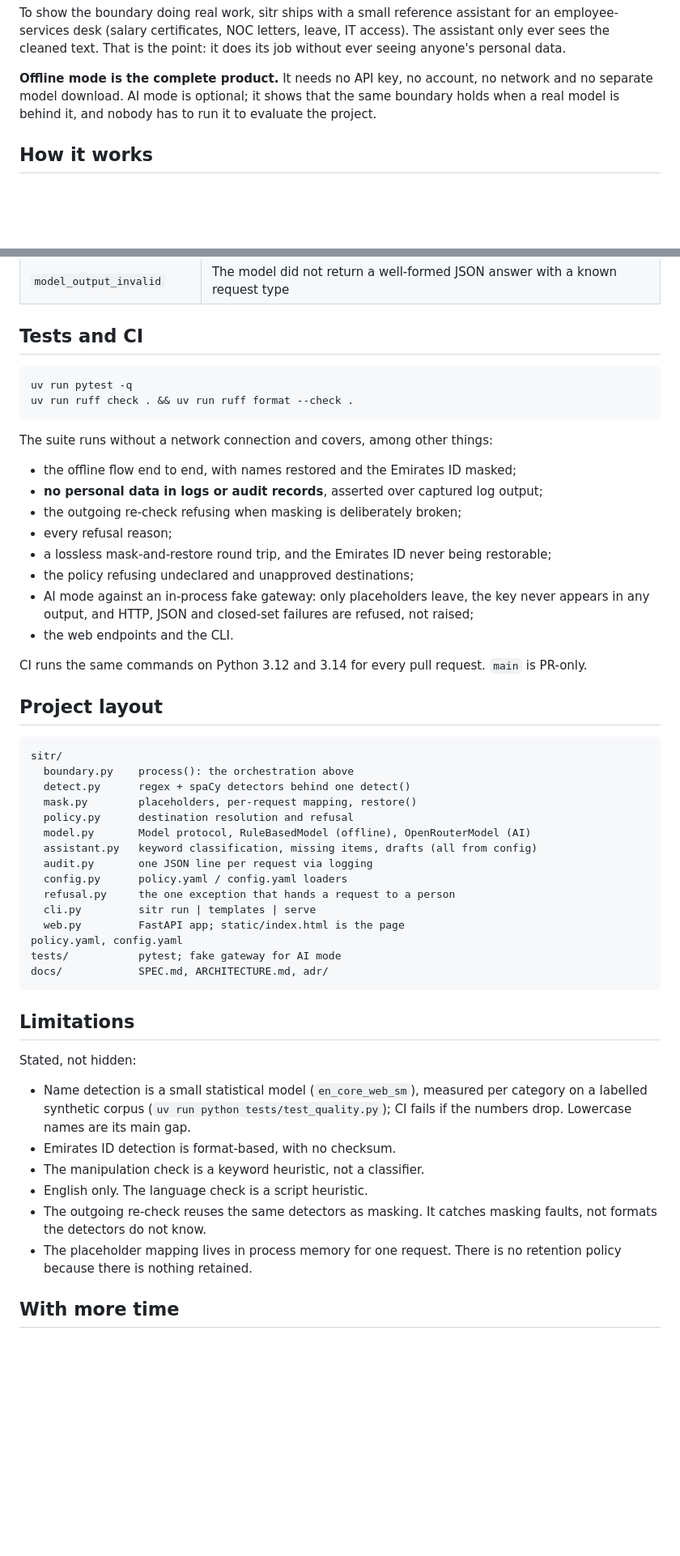
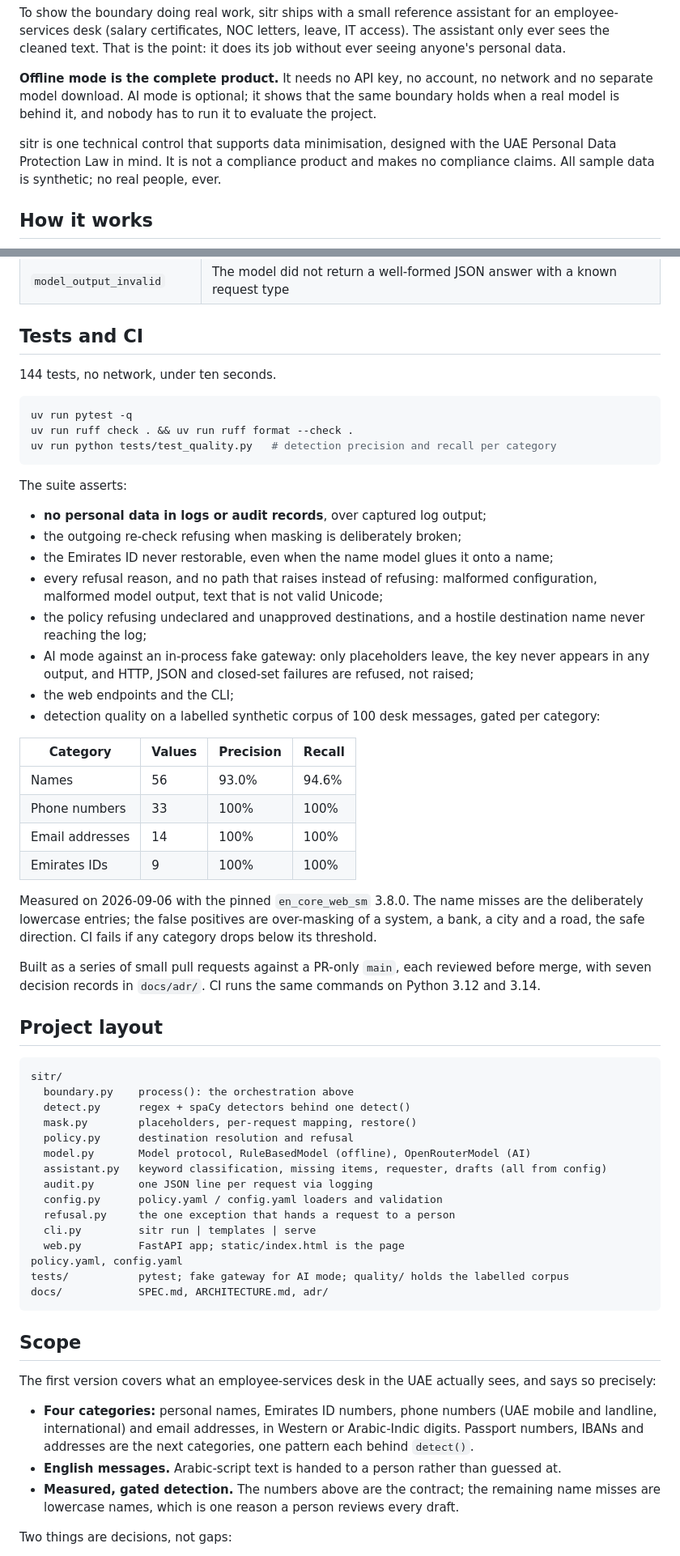
Before and after one commit to umarmk/sitr, a Markdown page: README.md, 2 parts joined by grey strips. Shown at 81% size. Rendered like a GitHub page; blank space fills up the shorter version.

````diff
--- a/README.md
+++ b/README.md
@@ -46,6 +46,10 @@ anyone's personal data.
 no separate model download. AI mode is optional; it shows that the same boundary holds
 when a real model is behind it, and nobody has to run it to evaluate the project.
 
+sitr is one technical control that supports data minimisation, designed with the UAE
+Personal Data Protection Law in mind. It is not a compliance product and makes no compliance
+claims. All sample data is synthetic; no real people, ever.
+
 ## How it works
 
 ```mermaid
@@ -221,25 +244,43 @@ Each refusal is handed to a person with the reason stated, and still produces an
 
 ## Tests and CI
 
+144 tests, no network, under ten seconds.
+
 ```bash
 uv run pytest -q
 uv run ruff check . && uv run ruff format --check .
+uv run python tests/test_quality.py   # detection precision and recall per category
 ```
 
-The suite runs without a network connection and covers, among other things:
+The suite asserts:
 
-- the offline flow end to end, with names restored and the Emirates ID masked;
-- **no personal data in logs or audit records**, asserted over captured log output;
+- **no personal data in logs or audit records**, over captured log output;
 - the outgoing re-check refusing when masking is deliberately broken;
-- every refusal reason;
-- a lossless mask-and-restore round trip, and the Emirates ID never being restorable;
-- the policy refusing undeclared and unapproved destinations;
+- the Emirates ID never restorable, even when the name model glues it onto a name;
+- every refusal reason, and no path that raises instead of refusing: malformed
+  configuration, malformed model output, text that is not valid Unicode;
+- the policy refusing undeclared and unapproved destinations, and a hostile destination
+  name never reaching the log;
 - AI mode against an in-process fake gateway: only placeholders leave, the key never
   appears in any output, and HTTP, JSON and closed-set failures are refused, not raised;
-- the web endpoints and the CLI.
+- the web endpoints and the CLI;
+- detection quality on a labelled synthetic corpus of 100 desk messages, gated per
+  category:
 
-CI runs the same commands on Python 3.12 and 3.14 for every pull request. `main` is
-PR-only.
+| Category | Values | Precision | Recall |
+|---|---|---|---|
+| Names | 56 | 93.0% | 94.6% |
+| Phone numbers | 33 | 100% | 100% |
+| Email addresses | 14 | 100% | 100% |
+| Emirates IDs | 9 | 100% | 100% |
+
+Measured on 2026-09-06 with the pinned `en_core_web_sm` 3.8.0. The name misses are the
+deliberately lowercase entries; the false positives are over-masking of a system, a bank, a
+city and a road, the safe direction. CI fails if any category drops below its threshold.
+
+Built as a series of small pull requests against a PR-only `main`, each reviewed before
+merge, with seven decision records in `docs/adr/`. CI runs the same commands on Python 3.12
+and 3.14.
 
 ## Project layout
 
@@ -250,31 +291,28 @@ sitr/
   mask.py        placeholders, per-request mapping, restore()
   policy.py      destination resolution and refusal
   model.py       Model protocol, RuleBasedModel (offline), OpenRouterModel (AI)
-  assistant.py   keyword classification, missing items, drafts (all from config)
+  assistant.py   keyword classification, missing items, requester, drafts (all from config)
   audit.py       one JSON line per request via logging
-  config.py      policy.yaml / config.yaml loaders
+  config.py      policy.yaml / config.yaml loaders and validation
   refusal.py     the one exception that hands a request to a person
   cli.py         sitr run | templates | serve
   web.py         FastAPI app; static/index.html is the page
 policy.yaml, config.yaml
-tests/           pytest; fake gateway for AI mode
+tests/           pytest; fake gateway for AI mode; quality/ holds the labelled corpus
 docs/            SPEC.md, ARCHITECTURE.md, adr/
 ```
 
-## Limitations
+## Scope
 
-Stated, not hidden:
+The first version covers what an employee-services desk in the UAE actually sees, and says
+so precisely:
 
-- Name detection is a small statistical model (`en_core_web_sm`), measured per category on a
-  labelled synthetic corpus (`uv run python tests/test_quality.py`); CI fails if the numbers
-  drop. Lowercase names are its main gap.
-- Emirates ID detection is format-based, with no checksum.
-- The manipulation check is a keyword heuristic, not a classifier.
-- English only. The language check is a script heuristic.
-- The outgoing re-check reuses the same detectors as masking. It catches masking faults,
-  not formats the detectors do not know.
-- The placeholder mapping lives in process memory for one request. There is no retention
-  policy because there is nothing retained.
+- **Four categories:** personal names, Emirates ID numbers, phone numbers (UAE mobile and
+  landline, international) and email addresses, in Western or Arabic-Indic digits. Passport
+  numbers, IBANs and addresses are the next categories, one pattern each behind `detect()`.
+- **English messages.** Arabic-script text is handed to a person rather than guessed at.
+- **Measured, gated detection.** The numbers above are the contract; the remaining name
+  misses are lowercase names, which is one reason a person reviews every draft.
 
-## With more time
+Two things are decisions, not gaps:
 
````
Also changed, not shown: other parts of README.md (+58 -12 lines), docs/SPEC.md (+16 -10 lines).
